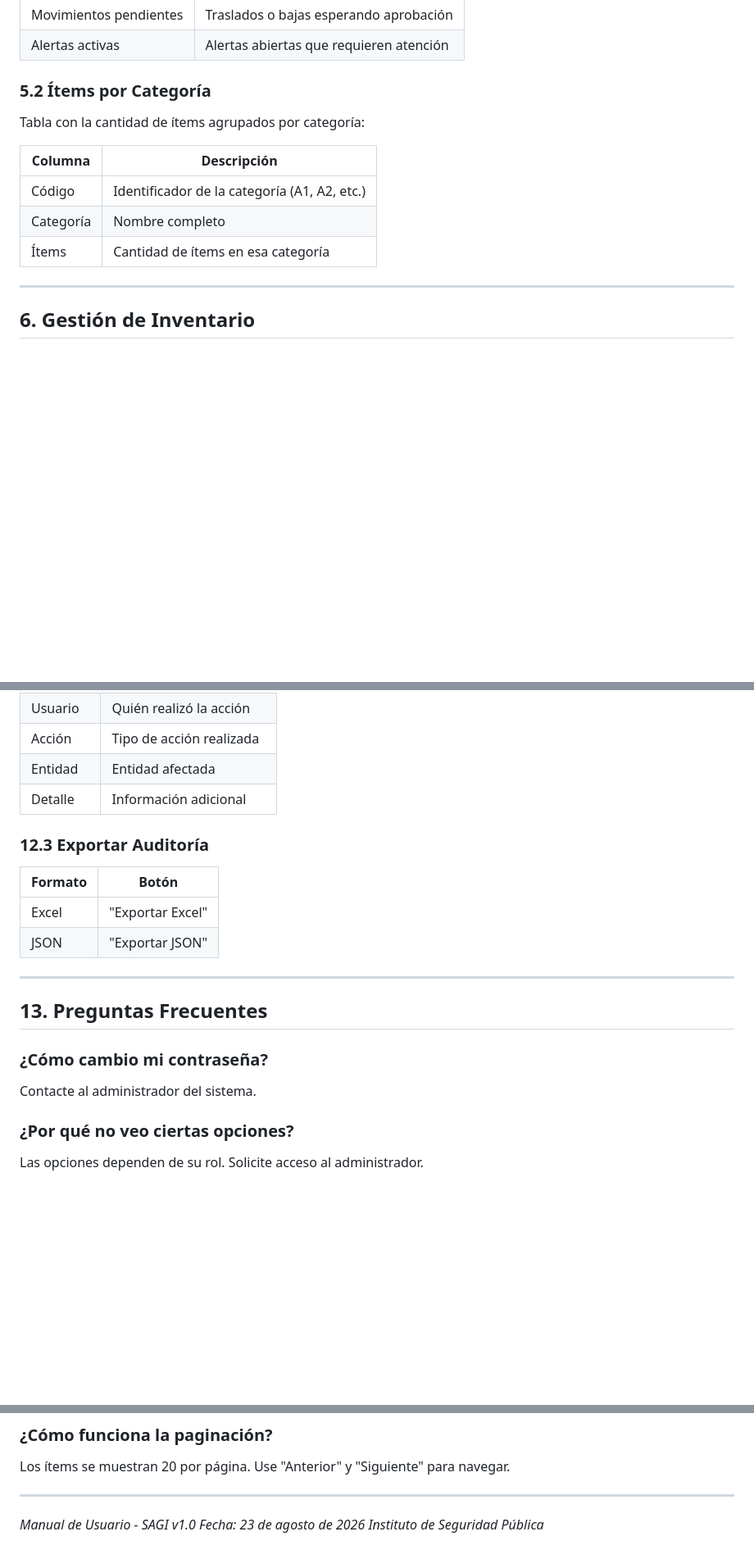
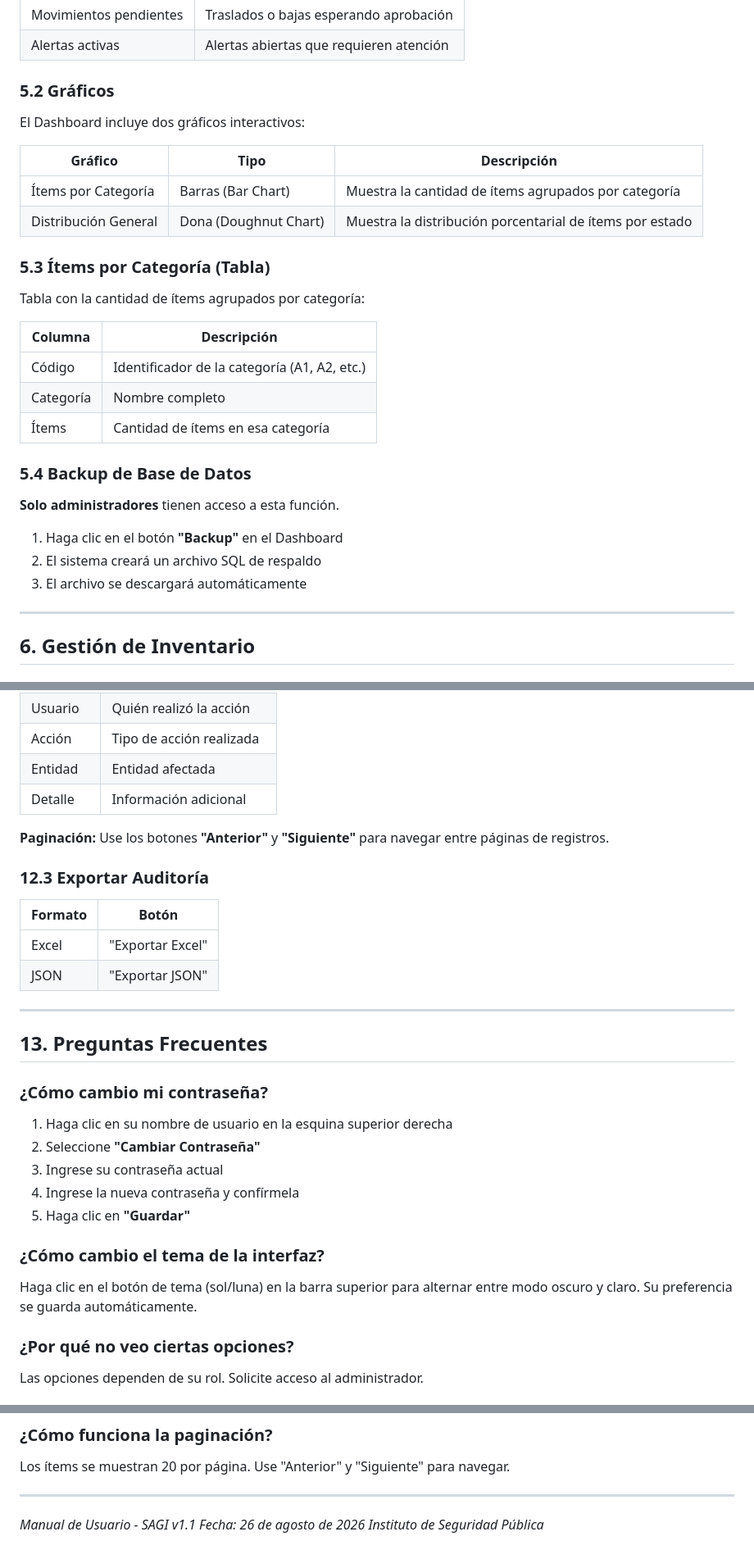
Before and after one commit to lolanga/sagi, a Markdown page: SAGI-Manual-Usuario.md, 3 parts joined by grey strips. Shown at 82% size. GitHub-like rendering; blank space fills up the shorter version.

Commit message:
Documentacion: actualizar specs y manual de usuario v1.1 con nuevas funcionalidades

```diff
--- a/SAGI-Manual-Usuario.md
+++ b/SAGI-Manual-Usuario.md
@@ -148,7 +151,16 @@ El Dashboard muestra un resumen del estado del inventario.
 | Movimientos pendientes | Traslados o bajas esperando aprobación |
 | Alertas activas | Alertas abiertas que requieren atención |
 
-### 5.2 Ítems por Categoría
+### 5.2 Gráficos
+
+El Dashboard incluye dos gráficos interactivos:
+
+| Gráfico | Tipo | Descripción |
+|---------|------|-------------|
+| Ítems por Categoría | Barras (Bar Chart) | Muestra la cantidad de ítems agrupados por categoría |
+| Distribución General | Dona (Doughnut Chart) | Muestra la distribución porcentarial de ítems por estado |
+
+### 5.3 Ítems por Categoría (Tabla)
 
 Tabla con la cantidad de ítems agrupados por categoría:
 
@@ -157,6 +169,14 @@ Tabla con la cantidad de ítems agrupados por categoría:
 | Código | Identificador de la categoría (A1, A2, etc.) |
 | Categoría | Nombre completo |
 | Ítems | Cantidad de ítems en esa categoría |
+
+### 5.4 Backup de Base de Datos
+
+**Solo administradores** tienen acceso a esta función.
+
+1. Haga clic en el botón **"Backup"** en el Dashboard
+2. El sistema creará un archivo SQL de respaldo
+3. El archivo se descargará automáticamente
 
 ---
 
@@ -517,6 +538,8 @@ Haga clic en **"Auditoría"** en el menú lateral.
 | Entidad | Entidad afectada |
 | Detalle | Información adicional |
 
+**Paginación:** Use los botones **"Anterior"** y **"Siguiente"** para navegar entre páginas de registros.
+
 ### 12.3 Exportar Auditoría
 
 | Formato | Botón |
@@ -530,7 +553,15 @@ Haga clic en **"Auditoría"** en el menú lateral.
 
 ### ¿Cómo cambio mi contraseña?
 
-Contacte al administrador del sistema.
+1. Haga clic en su nombre de usuario en la esquina superior derecha
+2. Seleccione **"Cambiar Contraseña"**
+3. Ingrese su contraseña actual
+4. Ingrese la nueva contraseña y confírmela
+5. Haga clic en **"Guardar"**
+
+### ¿Cómo cambio el tema de la interfaz?
+
+Haga clic en el botón de tema (sol/luna) en la barra superior para alternar entre modo oscuro y claro. Su preferencia se guarda automáticamente.
 
 ### ¿Por qué no veo ciertas opciones?
 
@@ -575,6 +606,6 @@ Los ítems se muestran 20 por página. Use "Anterior" y "Siguiente" para navegar
 
 ---
 
-*Manual de Usuario - SAGI v1.0*
-*Fecha: 23 de agosto de 2026*
+*Manual de Usuario - SAGI v1.1*
+*Fecha: 26 de agosto de 2026*
 *Instituto de Seguridad Pública*
```
Also changed, not shown: other parts of SAGI-Manual-Usuario.md (+10 -6 lines), SAGI-Manual-Especificaciones.md (+30 -10 lines).
